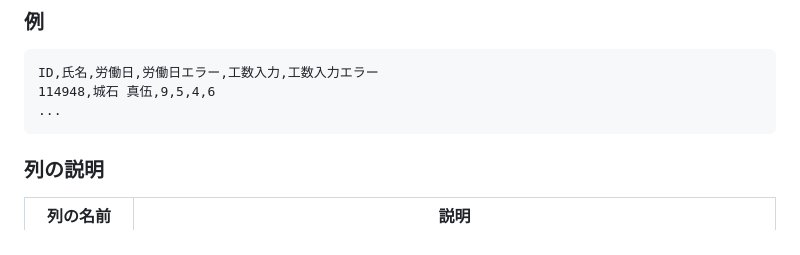
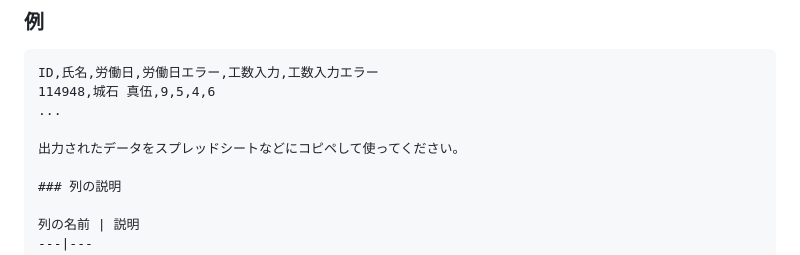
Before and after one commit to mjusui/akashic-record, a Markdown page: README.md, the part around the change. GitHub-like rendering.

````diff
--- a/README.md
+++ b/README.md
@@ -37,7 +37,9 @@ End Date | 集計する期間の終了日。YYYYmmdd形式。
 ID,氏名,労働日,労働日エラー,工数入力,工数入力エラー
 114948,城石 真伍,9,5,4,6
 ...
-```
+
+出力されたデータをスプレッドシートなどにコピペして使ってください。
+
 ### 列の説明
 
 列の名前 | 説明
````
